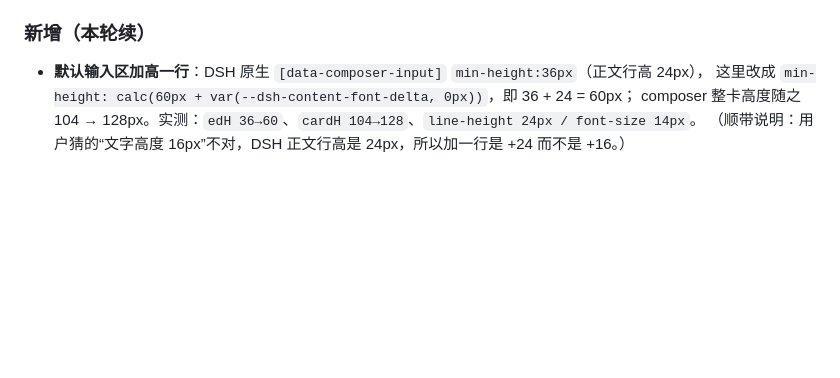
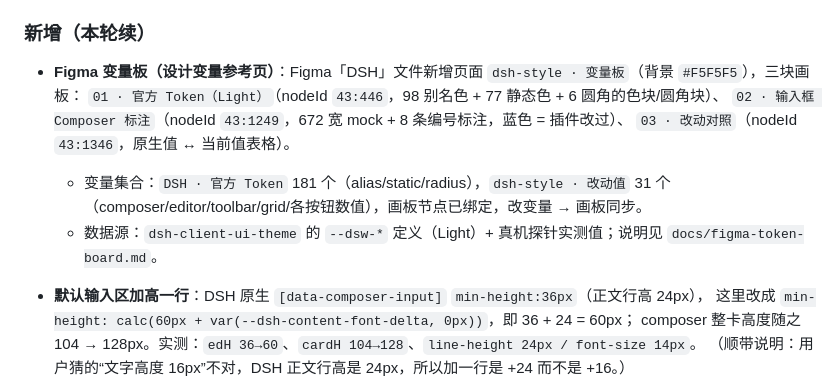
Before and after one commit to KouriVar/DeepSeek-Harness-Style, a Markdown page: CHANGELOG.md, the part around the change. GitHub-like rendering; blank space fills up the shorter version.

```diff
--- a/CHANGELOG.md
+++ b/CHANGELOG.md
@@ -32,6 +32,15 @@
     渐隐遮罩（`mask-image`），滚动裁切不再生硬。实测：探针 3 张卡（MOV / EXE / DMG）左右各有内边距、
     三张完整并排，文件名以 `…` 截断。
 ### 新增（本轮续）
+- **Figma 变量板（设计变量参考页）**：Figma「DSH」文件新增页面 `dsh-style · 变量板`（背景 `#F5F5F5`），三块画板：
+  `01 · 官方 Token（Light）`（nodeId `43:446`，98 别名色 + 77 静态色 + 6 圆角的色块/圆角块）、
+  `02 · 输入框 Composer 标注`（nodeId `43:1249`，672 宽 mock + 8 条编号标注，蓝色 = 插件改过）、
+  `03 · 改动对照`（nodeId `43:1346`，原生值 ↔ 当前值表格）。
+  - 变量集合：`DSH · 官方 Token` 181 个（alias/static/radius），`dsh-style · 改动值` 31 个
+    （composer/editor/toolbar/grid/各按钮数值），画板节点已绑定，改变量 → 画板同步。
+  - 数据源：`dsh-client-ui-theme` 的 `--dsw-*` 定义（Light）+ 真机探针实测值；说明见 `docs/figma-token-board.md`。
+
+
 - **默认输入区加高一行**：DSH 原生 `[data-composer-input]` `min-height:36px`（正文行高 24px），
   这里改成 `min-height: calc(60px + var(--dsh-content-font-delta, 0px))`，即 36 + 24 = 60px；
   composer 整卡高度随之 104 → 128px。实测：`edH 36→60`、`cardH 104→128`、`line-height 24px / font-size 14px`。
```
Also changed, not shown: docs/figma-token-board.md (added, +37 -0 lines).
